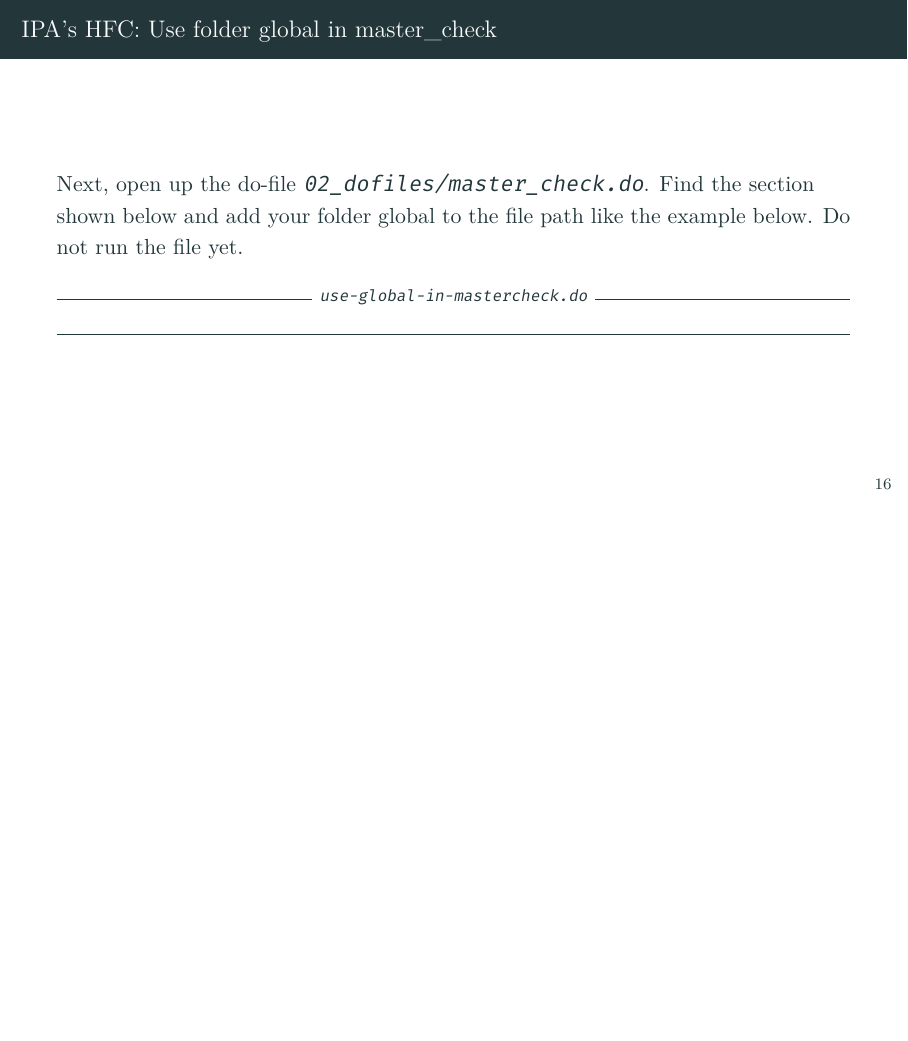
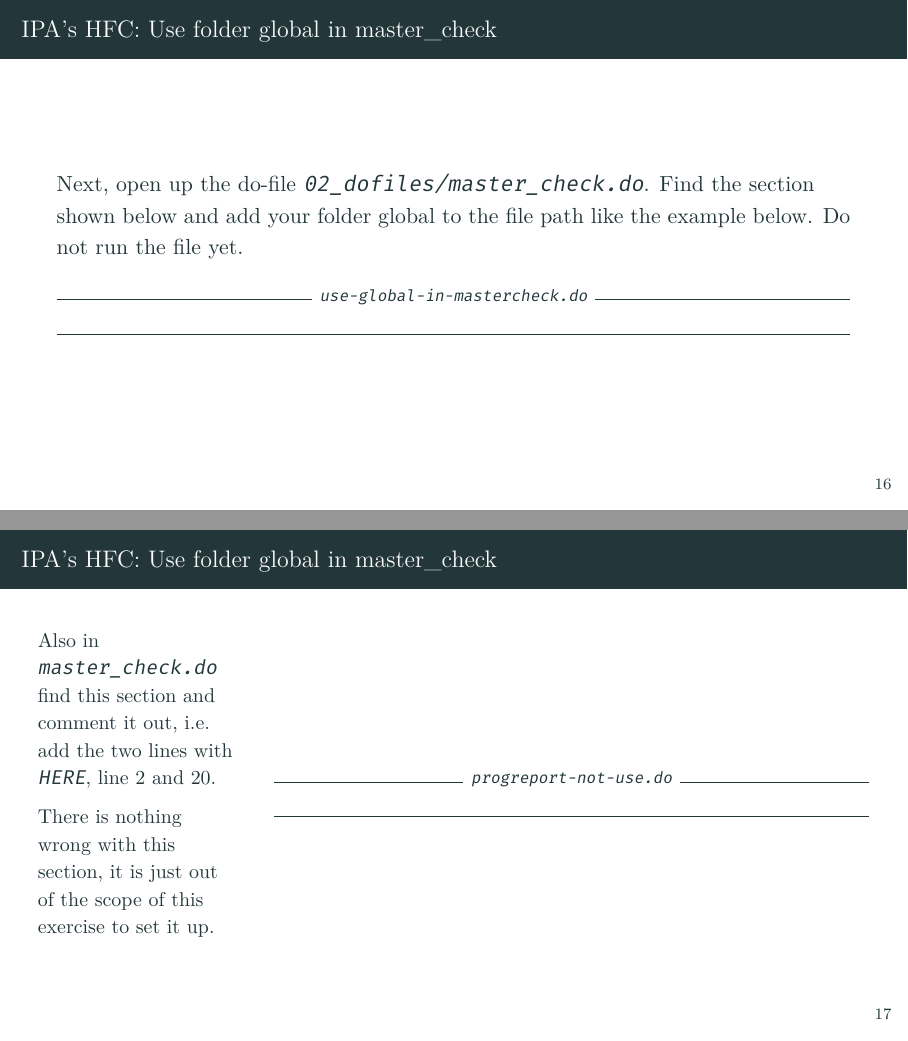
Before and after one commit to worldbank/DIME-MSIE-Workshop, LaTeX slides (Material/Labs/Stata-Track-1/Lab 4 - Data Quality Checks/presentation/topic4.tex): page 20 of 28 before the commit and pages 20 and 21 of 29 after it, the two joined at a grey line, the shorter picture padded with empty space. Compiled offline with XeLaTeX.

Commit message:
add slide commend out progreport with master data

```diff
--- a/Material/Labs/Stata-Track-1/Lab 4 - Data Quality Checks/presentation/topic4.tex
+++ b/Material/Labs/Stata-Track-1/Lab 4 - Data Quality Checks/presentation/topic4.tex
@@ -290,6 +290,22 @@
 
 \end{frame}
 
+\begin{frame}{IPA's HFC: Use folder global in master\_check}
+	\begin{columns}[c]
+
+		\column{.25\linewidth}
+		\small Also in \texttt{master\_check.do} find this section and comment it out, i.e. add the two lines with \texttt{HERE}, line 2 and 20.
+
+		\vspace{.2cm}
+
+		There is nothing wrong with this section, it is just out of the scope of this exercise to set it up.
+
+		\column{.75\linewidth}
+		\codeexample{progreport-not-use.do}{code/progreport-not-use.do}
+	\end{columns}
+\end{frame}
+
+
 \begin{frame}{IPA's HFC: Set-up hfc\_inputs.xlsm}
 
 	\begin{columns}[c]
```
Also changed, not shown: 1 other file.
